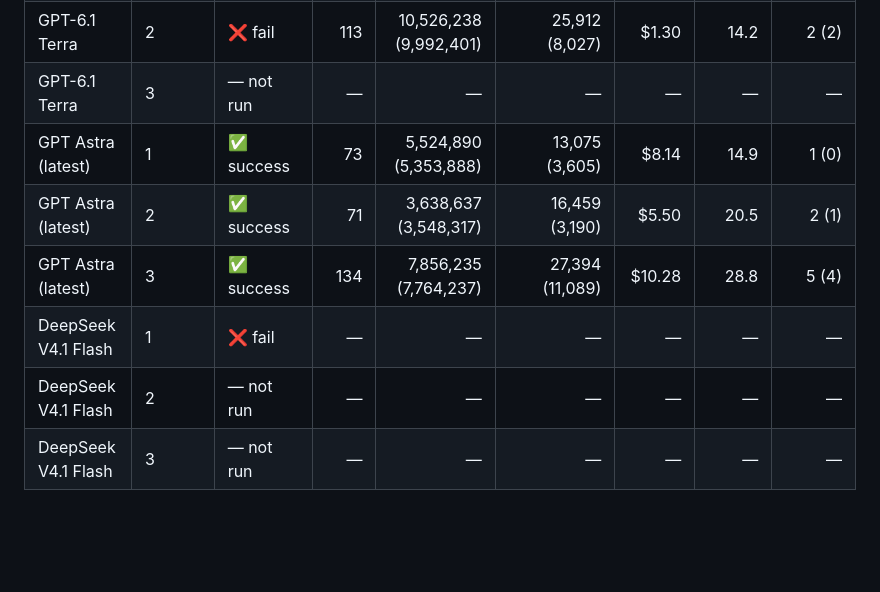
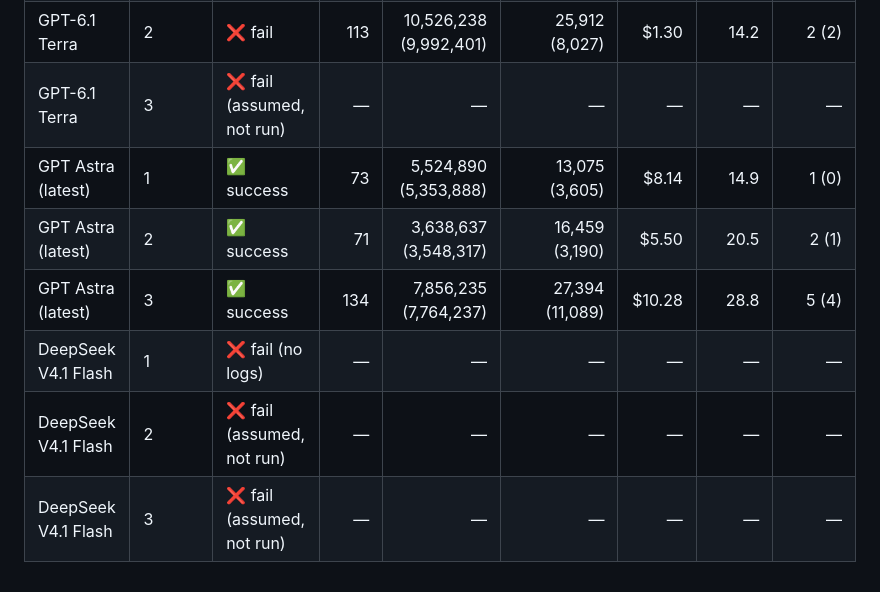
Before and after one commit to dylanler/nex-arm-camera-combo-eval, a Markdown page: analysis/summary_table.md, the part around the change. GitHub-like rendering; blank space fills up the shorter version.

```diff
--- a/analysis/summary_table.md
+++ b/analysis/summary_table.md
@@ -11,10 +11,10 @@
 | GPT-6.1 Sol | 3 | ❌ fail | 128 | 7,841,707 (7,741,198) | 29,019 (9,553) | $1.32 | 38.9 | 6 (6) |
 | GPT-6.1 Terra | 1 | ✅ success | 151 | 11,827,464 (11,413,587) | 28,152 (8,520) | $1.23 | 33.6 | 2 (1) |
 | GPT-6.1 Terra | 2 | ❌ fail | 113 | 10,526,238 (9,992,401) | 25,912 (8,027) | $1.30 | 14.2 | 2 (2) |
-| GPT-6.1 Terra | 3 | — not run | — | — | — | — | — | — |
+| GPT-6.1 Terra | 3 | ❌ fail (assumed, not run) | — | — | — | — | — | — |
 | GPT Astra (latest) | 1 | ✅ success | 73 | 5,524,890 (5,353,888) | 13,075 (3,605) | $8.14 | 14.9 | 1 (0) |
 | GPT Astra (latest) | 2 | ✅ success | 71 | 3,638,637 (3,548,317) | 16,459 (3,190) | $5.50 | 20.5 | 2 (1) |
 | GPT Astra (latest) | 3 | ✅ success | 134 | 7,856,235 (7,764,237) | 27,394 (11,089) | $10.28 | 28.8 | 5 (4) |
-| DeepSeek V4.1 Flash | 1 | ❌ fail | — | — | — | — | — | — |
-| DeepSeek V4.1 Flash | 2 | — not run | — | — | — | — | — | — |
-| DeepSeek V4.1 Flash | 3 | — not run | — | — | — | — | — | — |
+| DeepSeek V4.1 Flash | 1 | ❌ fail (no logs) | — | — | — | — | — | — |
+| DeepSeek V4.1 Flash | 2 | ❌ fail (assumed, not run) | — | — | — | — | — | — |
+| DeepSeek V4.1 Flash | 3 | ❌ fail (assumed, not run) | — | — | — | — | — | — |
```
Also changed, not shown: README.md (+16 -16 lines), docs/RUN_NARRATIVES.md (+2 -2 lines), docs/figures/01_outcome_matrix.png, docs/figures/02_success_rate_by_combo.png, 2 other files.
